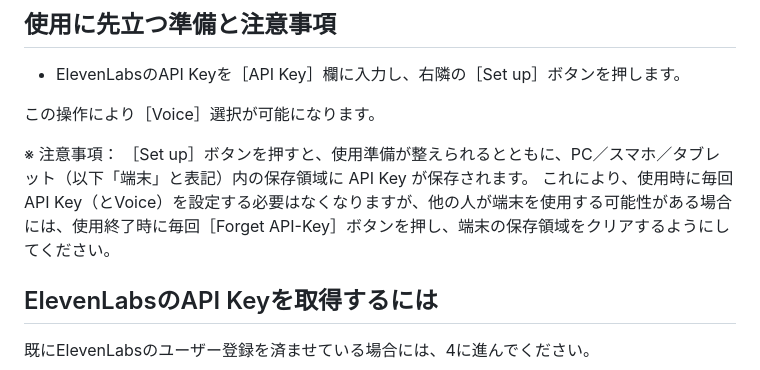
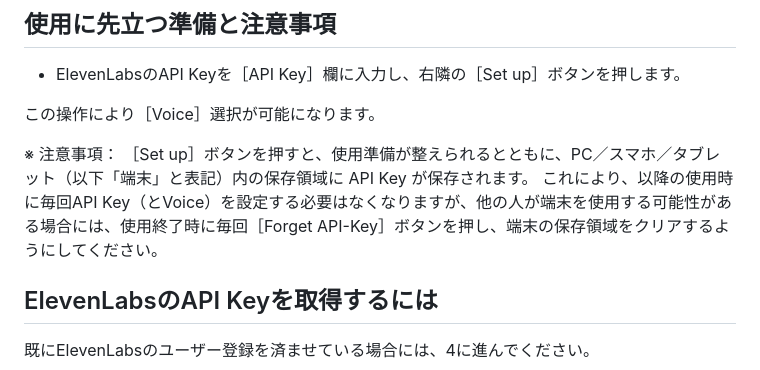
Before and after one commit to mmurak/cheerMeUp, a Markdown page: README.md, the part around the change. GitHub-like rendering.

```diff
--- a/README.md
+++ b/README.md
@@ -26,7 +26,7 @@
 
 ※ 注意事項：
 ［Set up］ボタンを押すと、使用準備が整えられるとともに、PC／スマホ／タブレット（以下「端末」と表記）内の保存領域に API Key が保存されます。
-これにより、使用時に毎回API Key（とVoice）を設定する必要はなくなりますが、他の人が端末を使用する可能性がある場合には、使用終了時に毎回［Forget API-Key］ボタンを押し、端末の保存領域をクリアするようにしてください。
+これにより、以降の使用時に毎回API Key（とVoice）を設定する必要はなくなりますが、他の人が端末を使用する可能性がある場合には、使用終了時に毎回［Forget API-Key］ボタンを押し、端末の保存領域をクリアするようにしてください。
 
 ## ElevenLabsのAPI Keyを取得するには
 
```
